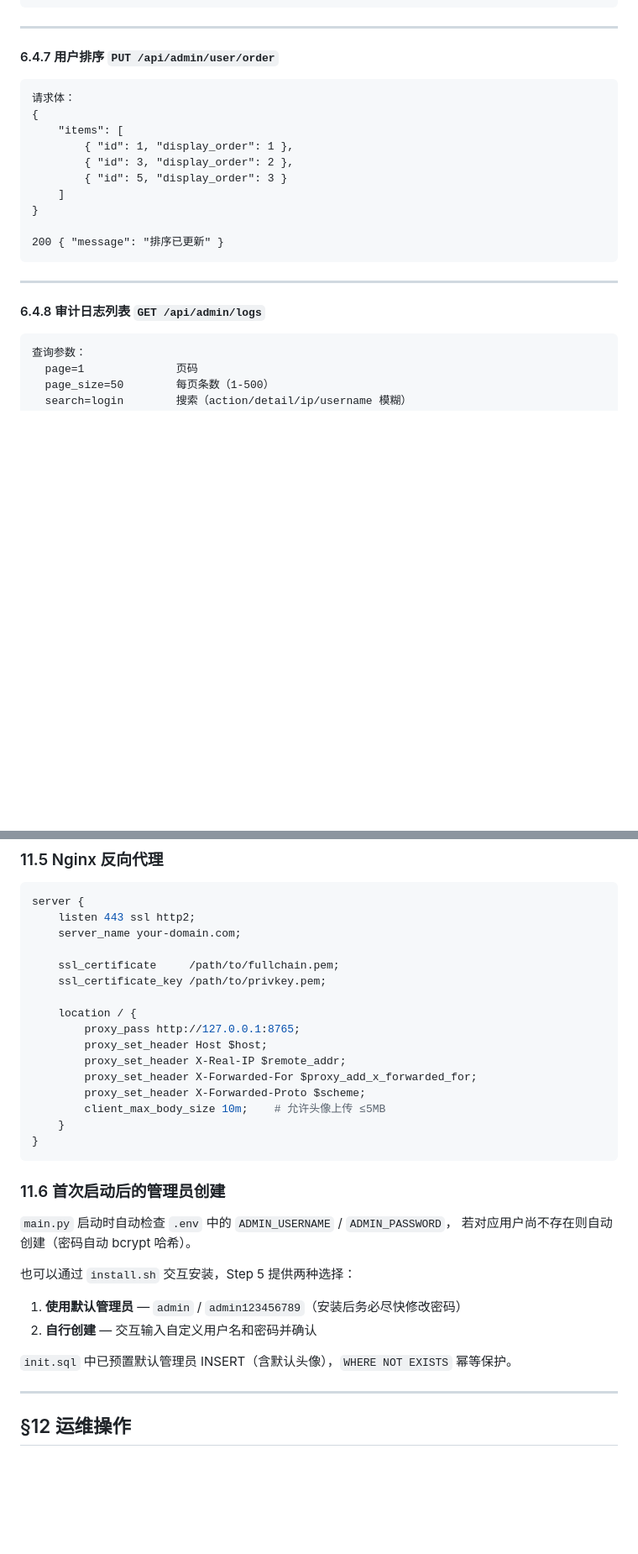
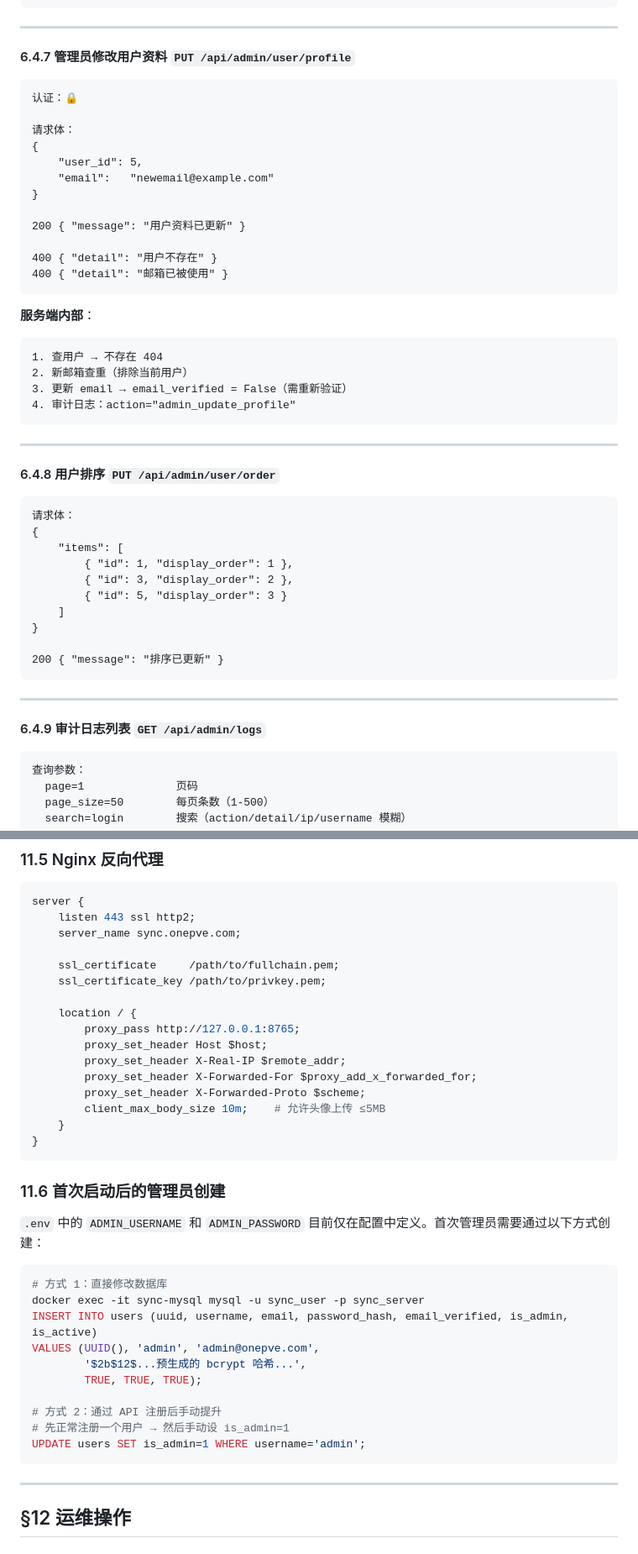
Before and after one commit to onepve/flutter-sync-server, a Markdown page: README.md, 2 parts joined by grey strips. Shown at 84% size. Rendered like a GitHub page; blank space fills up the shorter version.

````diff
--- a/README.md
+++ b/README.md
@@ -1513,7 +1504,34 @@ else:
 
 ---
 
-#### 6.4.7 用户排序 `PUT /api/admin/user/order`
+#### 6.4.7 管理员修改用户资料 `PUT /api/admin/user/profile`
+
+```
+认证：🔒
+
+请求体：
+{
+    "user_id": 5,
+    "email":   "newemail@example.com"
+}
+
+200 { "message": "用户资料已更新" }
+
+400 { "detail": "用户不存在" }
+400 { "detail": "邮箱已被使用" }
+```
+
+**服务端内部**：
+```
+1. 查用户 → 不存在 404
+2. 新邮箱查重（排除当前用户）
+3. 更新 email → email_verified = False（需重新验证）
+4. 审计日志：action="admin_update_profile"
+```
+
+---
+
+#### 6.4.8 用户排序 `PUT /api/admin/user/order`
 
 ```
 请求体：
@@ -1530,7 +1548,7 @@ else:
 
 ---
 
-#### 6.4.8 审计日志列表 `GET /api/admin/logs`
+#### 6.4.9 审计日志列表 `GET /api/admin/logs`
 
 ```
 查询参数：
@@ -2164,7 +2245,7 @@ docker compose --profile with-db up -d
 ```nginx
 server {
     listen 443 ssl http2;
-    server_name your-domain.com;
+    server_name sync.onepve.com;
 
     ssl_certificate     /path/to/fullchain.pem;
     ssl_certificate_key /path/to/privkey.pem;
@@ -2182,15 +2263,20 @@ server {
 
 ### 11.6 首次启动后的管理员创建
 
-`main.py` 启动时自动检查 `.env` 中的 `ADMIN_USERNAME` / `ADMIN_PASSWORD`，
-若对应用户尚不存在则自动创建（密码自动 bcrypt 哈希）。
-
-也可以通过 `install.sh` 交互安装，Step 5 提供两种选择：
-
-1. **使用默认管理员** — `admin` / `admin123456789`（安装后务必尽快修改密码）
-2. **自行创建** — 交互输入自定义用户名和密码并确认
-
-`init.sql` 中已预置默认管理员 INSERT（含默认头像），`WHERE NOT EXISTS` 幂等保护。
+`.env` 中的 `ADMIN_USERNAME` 和 `ADMIN_PASSWORD` 目前仅在配置中定义。首次管理员需要通过以下方式创建：
+
+```bash
+# 方式 1：直接修改数据库
+docker exec -it sync-mysql mysql -u sync_user -p sync_server
+INSERT INTO users (uuid, username, email, password_hash, email_verified, is_admin, is_active)
+VALUES (UUID(), 'admin', 'admin@onepve.com',
+        '$2b$12$...预生成的 bcrypt 哈希...',
+        TRUE, TRUE, TRUE);
+
+# 方式 2：通过 API 注册后手动提升
+# 先正常注册一个用户 → 然后手动设 is_admin=1
+UPDATE users SET is_admin=1 WHERE username='admin';
+```
 
 ---
 
````
Also changed, not shown: other parts of README.md (+82 -28 lines).
